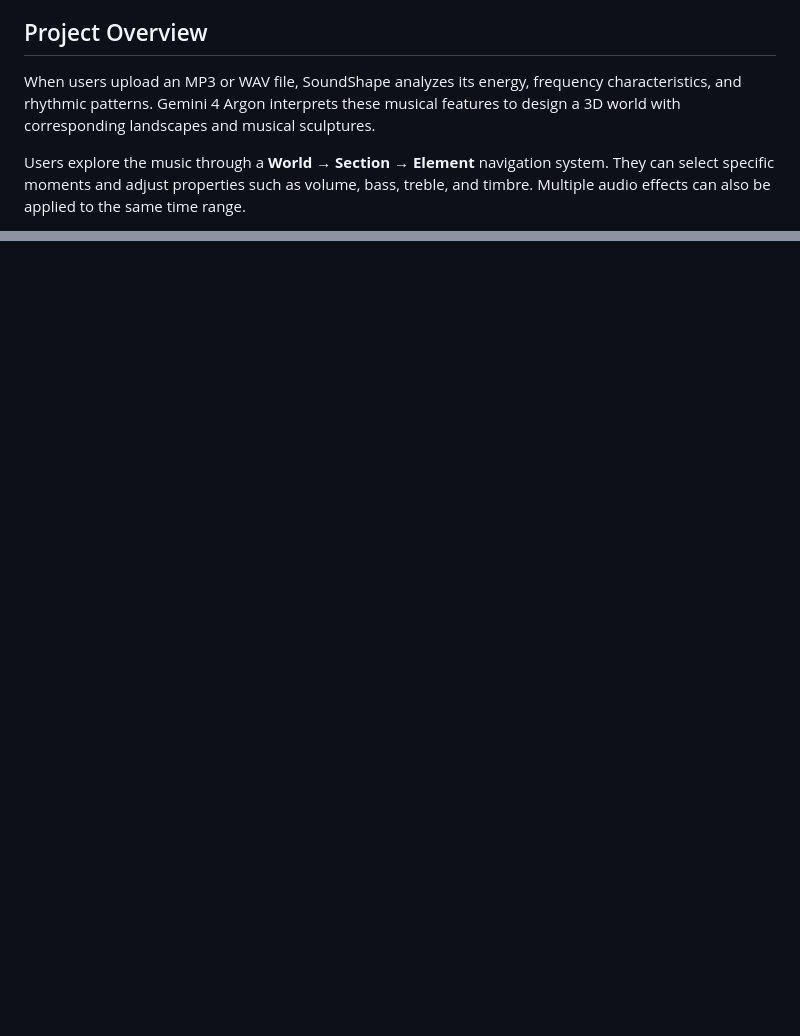
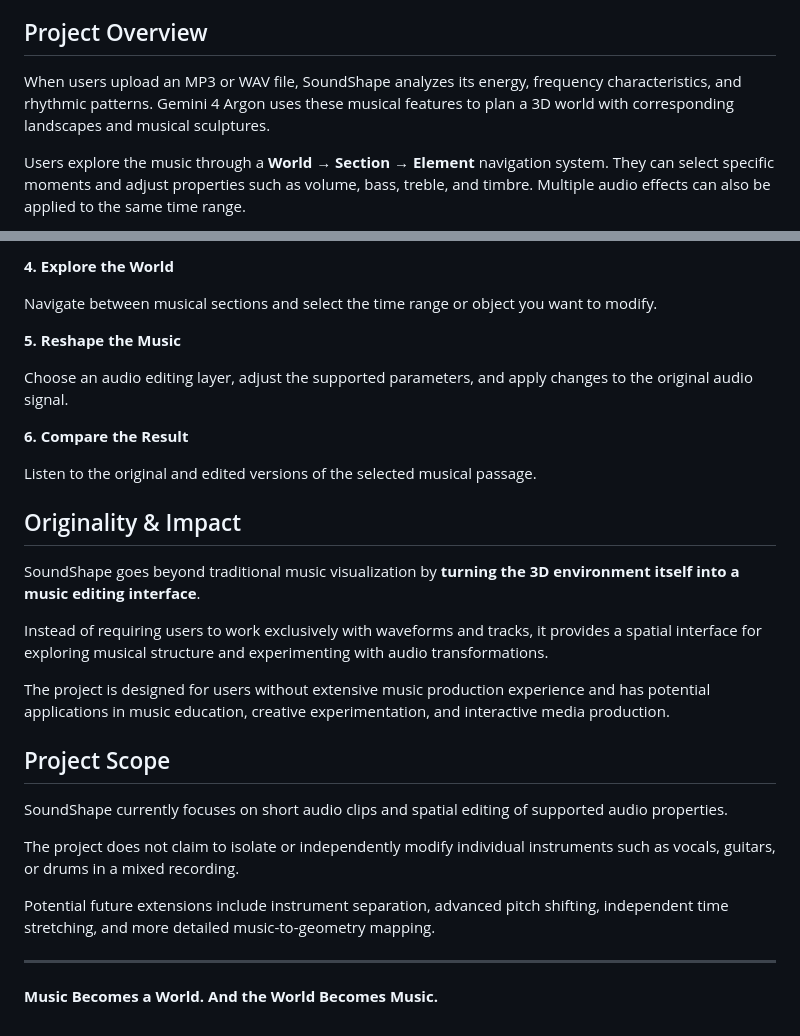
Before and after one commit to dandan-is-dandan/Google-DeepMind-AI-Hackathon_SoundShape, a Markdown page: README.md, 2 parts joined by grey strips. Drawn GitHub-style; blank space fills up the shorter version.

```diff
--- a/README.md
+++ b/README.md
@@ -12,7 +12,7 @@ SoundShape introduces a spatial approach to music editing by turning musical str
 
 ## Project Overview
 
-When users upload an MP3 or WAV file, SoundShape analyzes its energy, frequency characteristics, and rhythmic patterns. Gemini 4 Argon interprets these musical features to design a 3D world with corresponding landscapes and musical sculptures.
+When users upload an MP3 or WAV file, SoundShape analyzes its energy, frequency characteristics, and rhythmic patterns. Gemini 4 Argon uses these musical features to plan a 3D world with corresponding landscapes and musical sculptures.
 
 Users explore the music through a **World → Section → Element** navigation system. They can select specific moments and adjust properties such as volume, bass, treble, and timbre. Multiple audio effects can also be applied to the same time range.
 
@@ -56,0 +159,31 @@ These tests verify the implemented validation and repair logic. Successful live
+**4. Explore the World**
+
+Navigate between musical sections and select the time range or object you want to modify.
+
+**5. Reshape the Music**
+
+Choose an audio editing layer, adjust the supported parameters, and apply changes to the original audio signal.
+
+**6. Compare the Result**
+
+Listen to the original and edited versions of the selected musical passage.
+
+## Originality & Impact
+
+SoundShape goes beyond traditional music visualization by **turning the 3D environment itself into a music editing interface**.
+
+Instead of requiring users to work exclusively with waveforms and tracks, it provides a spatial interface for exploring musical structure and experimenting with audio transformations.
+
+The project is designed for users without extensive music production experience and has potential applications in music education, creative experimentation, and interactive media production.
+
+## Project Scope
+
+SoundShape currently focuses on short audio clips and spatial editing of supported audio properties.
+
+The project does not claim to isolate or independently modify individual instruments such as vocals, guitars, or drums in a mixed recording.
+
+Potential future extensions include instrument separation, advanced pitch shifting, independent time stretching, and more detailed music-to-geometry mapping.
+
+---
+
+**Music Becomes a World. And the World Becomes Music.**
```
Also changed, not shown: other parts of README.md (+115 -13 lines).
